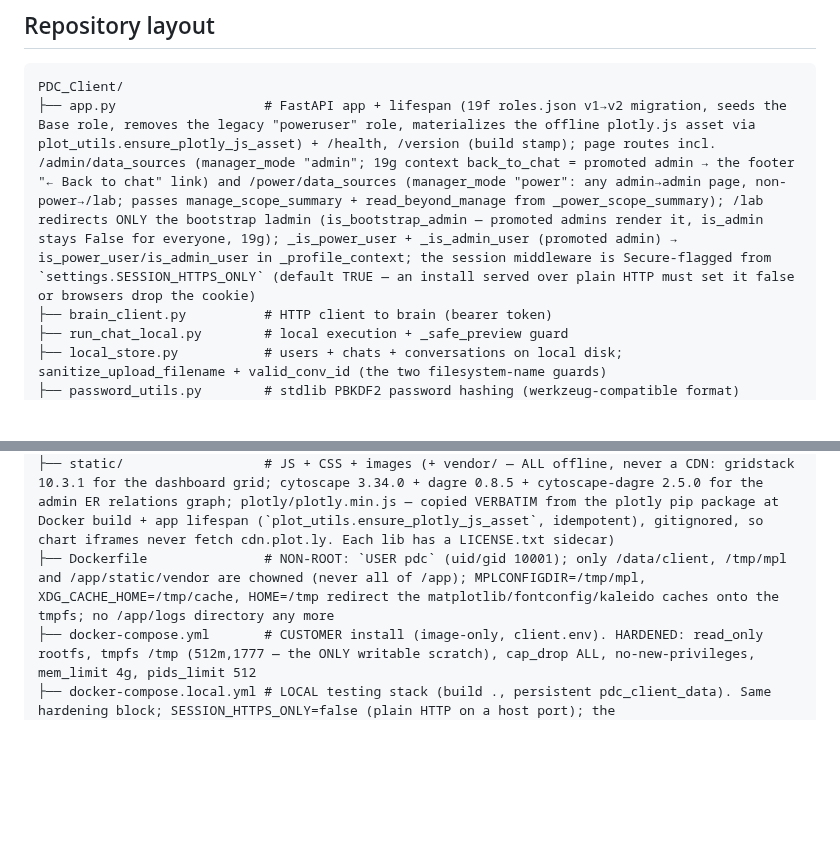
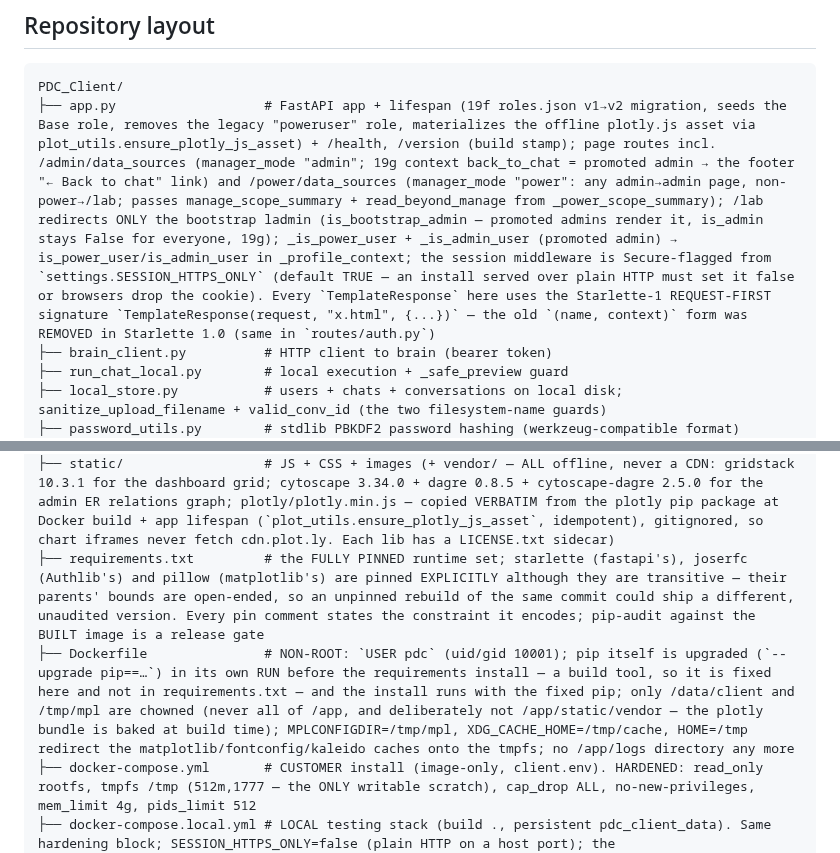
Before and after one commit to aleksloma/PDC_Client, a Markdown page: CLAUDE.md, 2 parts joined by grey strips. GitHub-like rendering; blank space fills up the shorter version.

Commit message:
Document the pinned dependency set
- Give requirements.txt its own entry in the file map: it is the fully
  pinned runtime set, three transitives are pinned deliberately, and a
  dependency scan of the built image is a release gate.
- Note on the Dockerfile line that pip is upgraded before the install,
  and correct that line's chown list, which still claimed the static
  vendor directory is handed to the runtime user. It is not, and has
  not been since that chown was dropped.
- Record on the app and auth entries that page rendering passes the
  request first, so the next person to add a page does not reach for the
  signature the framework removed.

Co-Authored-By: Claude Opus 5 (1M context) <noreply@anthropic.com>

````diff
--- a/CLAUDE.md
+++ b/CLAUDE.md
@@ -53,7 +53,7 @@ multipart `/upload`. `/upload_from_url` returns 400 regardless.
 
 ```
 PDC_Client/
-├── app.py                   # FastAPI app + lifespan (19f roles.json v1→v2 migration, seeds the Base role, removes the legacy "poweruser" role, materializes the offline plotly.js asset via plot_utils.ensure_plotly_js_asset) + /health, /version (build stamp); page routes incl. /admin/data_sources (manager_mode "admin"; 19g context back_to_chat = promoted admin → the footer "← Back to chat" link) and /power/data_sources (manager_mode "power": any admin→admin page, non-power→/lab; passes manage_scope_summary + read_beyond_manage from _power_scope_summary); /lab redirects ONLY the bootstrap ladmin (is_bootstrap_admin — promoted admins render it, is_admin stays False for everyone, 19g); _is_power_user + _is_admin_user (promoted admin) → is_power_user/is_admin_user in _profile_context; the session middleware is Secure-flagged from `settings.SESSION_HTTPS_ONLY` (default TRUE — an install served over plain HTTP must set it false or browsers drop the cookie)
+├── app.py                   # FastAPI app + lifespan (19f roles.json v1→v2 migration, seeds the Base role, removes the legacy "poweruser" role, materializes the offline plotly.js asset via plot_utils.ensure_plotly_js_asset) + /health, /version (build stamp); page routes incl. /admin/data_sources (manager_mode "admin"; 19g context back_to_chat = promoted admin → the footer "← Back to chat" link) and /power/data_sources (manager_mode "power": any admin→admin page, non-power→/lab; passes manage_scope_summary + read_beyond_manage from _power_scope_summary); /lab redirects ONLY the bootstrap ladmin (is_bootstrap_admin — promoted admins render it, is_admin stays False for everyone, 19g); _is_power_user + _is_admin_user (promoted admin) → is_power_user/is_admin_user in _profile_context; the session middleware is Secure-flagged from `settings.SESSION_HTTPS_ONLY` (default TRUE — an install served over plain HTTP must set it false or browsers drop the cookie). Every `TemplateResponse` here uses the Starlette-1 REQUEST-FIRST signature `TemplateResponse(request, "x.html", {...})` — the old `(name, context)` form was REMOVED in Starlette 1.0 (same in `routes/auth.py`)
 ├── brain_client.py          # HTTP client to brain (bearer token)
 ├── run_chat_local.py        # local execution + _safe_preview guard
 ├── local_store.py           # users + chats + conversations on local disk; sanitize_upload_filename + valid_conv_id (the two filesystem-name guards)
@@ -95,7 +95,8 @@ PDC_Client/
 │   ├── change_password.html # forced new-password page (temp-password logins)
 │   └── partials/
 ├── static/                  # JS + CSS + images (+ vendor/ — ALL offline, never a CDN: gridstack 10.3.1 for the dashboard grid; cytoscape 3.34.0 + dagre 0.8.5 + cytoscape-dagre 2.5.0 for the admin ER relations graph; plotly/plotly.min.js — copied VERBATIM from the plotly pip package at Docker build + app lifespan (`plot_utils.ensure_plotly_js_asset`, idempotent), gitignored, so chart iframes never fetch cdn.plot.ly. Each lib has a LICENSE.txt sidecar)
-├── Dockerfile               # NON-ROOT: `USER pdc` (uid/gid 10001); only /data/client, /tmp/mpl and /app/static/vendor are chowned (never all of /app); MPLCONFIGDIR=/tmp/mpl, XDG_CACHE_HOME=/tmp/cache, HOME=/tmp redirect the matplotlib/fontconfig/kaleido caches onto the tmpfs; no /app/logs directory any more
+├── requirements.txt         # the FULLY PINNED runtime set; starlette (fastapi's), joserfc (Authlib's) and pillow (matplotlib's) are pinned EXPLICITLY although they are transitive — their parents' bounds are open-ended, so an unpinned rebuild of the same commit could ship a different, unaudited version. Every pin comment states the constraint it encodes; pip-audit against the BUILT image is a release gate
+├── Dockerfile               # NON-ROOT: `USER pdc` (uid/gid 10001); pip itself is upgraded (`--upgrade pip==…`) in its own RUN before the requirements install — a build tool, so it is fixed here and not in requirements.txt — and the install runs with the fixed pip; only /data/client and /tmp/mpl are chowned (never all of /app, and deliberately not /app/static/vendor — the plotly bundle is baked at build time); MPLCONFIGDIR=/tmp/mpl, XDG_CACHE_HOME=/tmp/cache, HOME=/tmp redirect the matplotlib/fontconfig/kaleido caches onto the tmpfs; no /app/logs directory any more
 ├── docker-compose.yml       # CUSTOMER install (image-only, client.env). HARDENED: read_only rootfs, tmpfs /tmp (512m,1777 — the ONLY writable scratch), cap_drop ALL, no-new-privileges, mem_limit 4g, pids_limit 512
 ├── docker-compose.local.yml # LOCAL testing stack (build ., persistent pdc_client_data). Same hardening block; SESSION_HTTPS_ONLY=false (plain HTTP on a host port); the `pdc_client_logs:/app/logs` mount is GONE — the log lives at /data/client/logs/datachat.log; that host volume stays in place, unused, never deleted
 ├── tests/                   # pytest (offline — brain calls stubbed)
````
Also changed, not shown: other parts of CLAUDE.md (+1 -1 lines).
